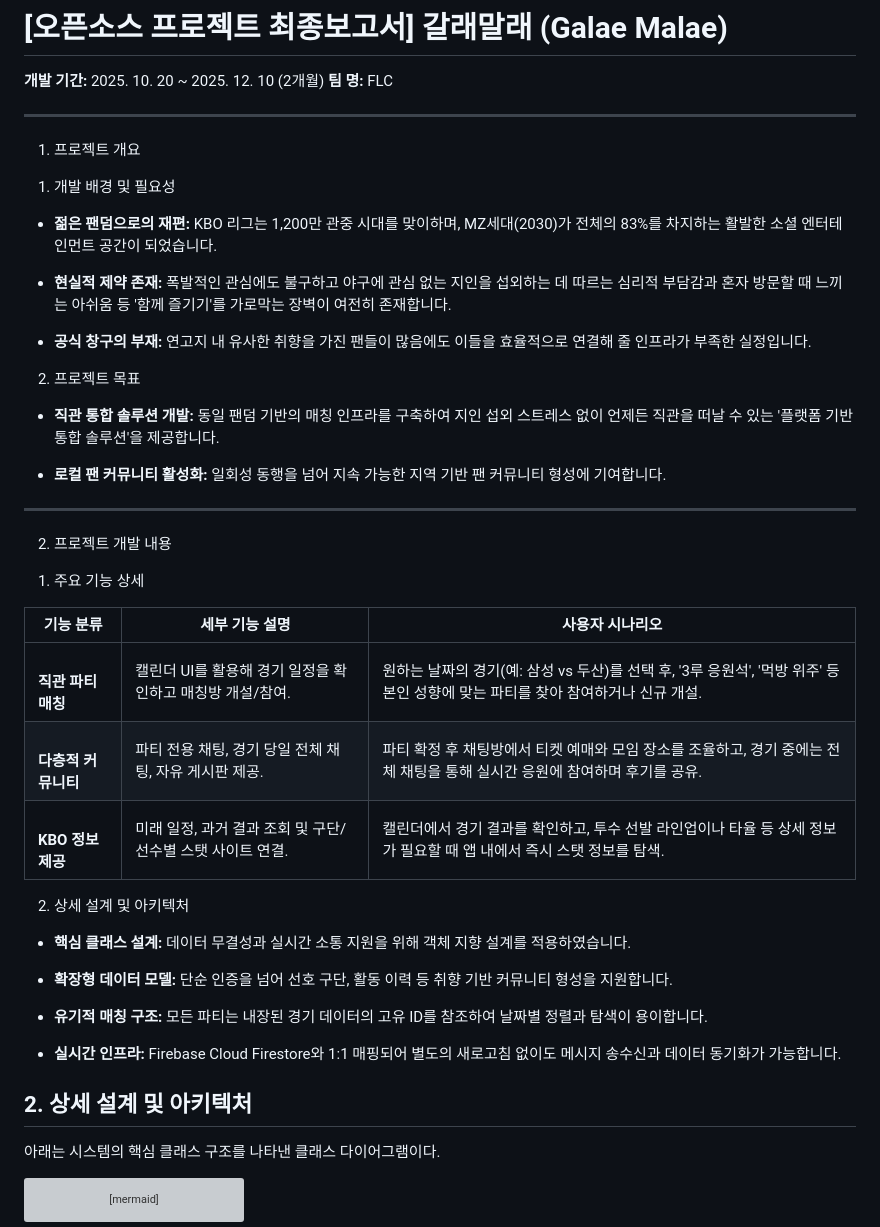
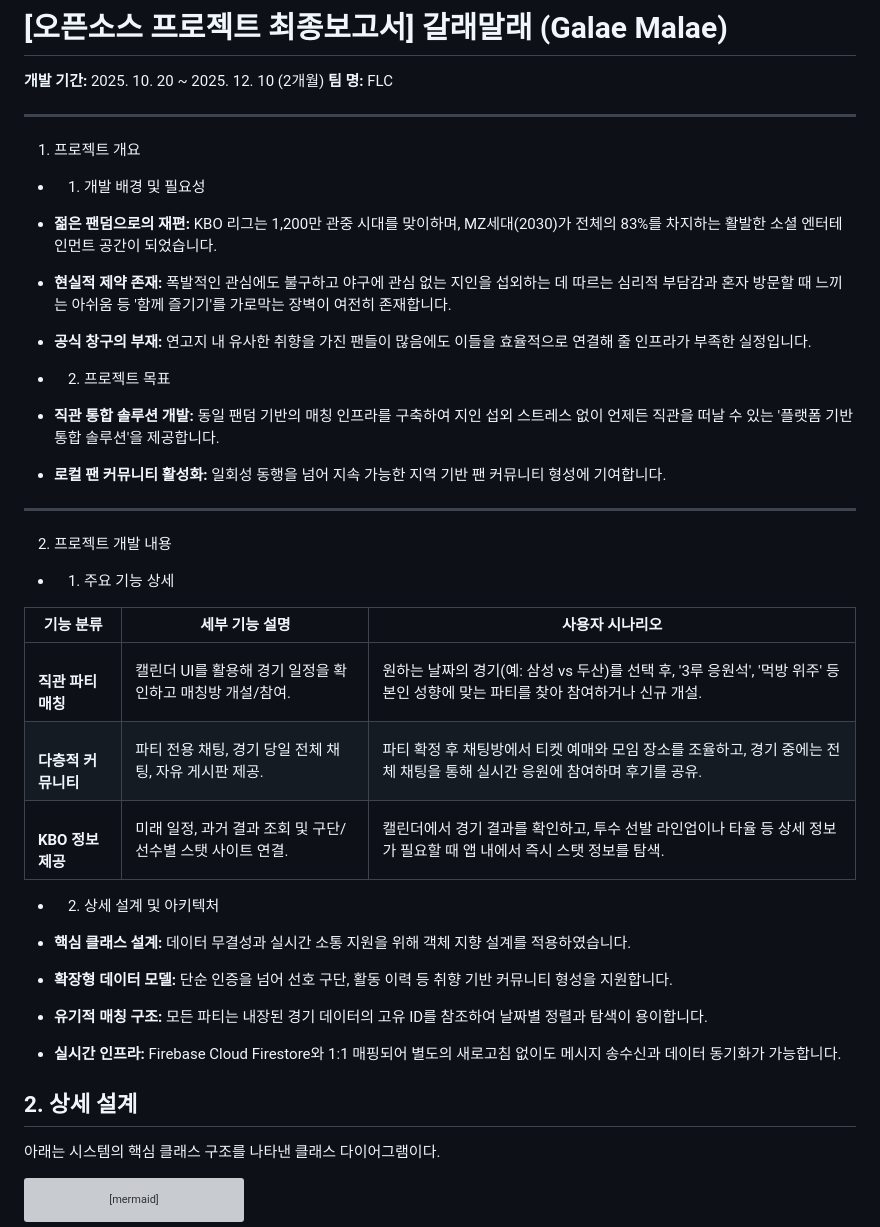
Before and after one commit to acodeer/Opensource_project, a Markdown page: README.md, the part around the change. Rendered like a GitHub page; grey boxes are pictures that could not be loaded.

Commit message:
Update README formatting and project details

```diff
--- a/README.md
+++ b/README.md
@@ -10,7 +10,7 @@
 
 1. 프로젝트 개요
 
-1) 개발 배경 및 필요성
+* 1) 개발 배경 및 필요성
 
 * **젊은 팬덤으로의 재편:** KBO 리그는 1,200만 관중 시대를 맞이하며, MZ세대(2030)가 전체의 83%를 차지하는 활발한 소셜 엔터테인먼트 공간이 되었습니다.
 
@@ -22,7 +22,7 @@
 
 
 
-2) 프로젝트 목표
+* 2) 프로젝트 목표
 
 * **직관 통합 솔루션 개발:** 동일 팬덤 기반의 매칭 인프라를 구축하여 지인 섭외 스트레스 없이 언제든 직관을 떠날 수 있는 '플랫폼 기반 통합 솔루션'을 제공합니다.
 
@@ -35,7 +35,7 @@
 
 2. 프로젝트 개발 내용
 
-1) 주요 기능 상세
+* 1) 주요 기능 상세
 
 | 기능 분류 | 세부 기능 설명 | 사용자 시나리오 |
 | --- | --- | --- |
@@ -43,7 +43,7 @@
 |<br>**다층적 커뮤니티** | 파티 전용 채팅, 경기 당일 전체 채팅, 자유 게시판 제공. | 파티 확정 후 채팅방에서 티켓 예매와 모임 장소를 조율하고, 경기 중에는 전체 채팅을 통해 실시간 응원에 참여하며 후기를 공유. |
 |<br>**KBO 정보 제공** | 미래 일정, 과거 결과 조회 및 구단/선수별 스탯 사이트 연결. | 캘린더에서 경기 결과를 확인하고, 투수 선발 라인업이나 타율 등 상세 정보가 필요할 때 앱 내에서 즉시 스탯 정보를 탐색. |
 
-2) 상세 설계 및 아키텍처
+* 2) 상세 설계 및 아키텍처
 
  * **핵심 클래스 설계:** 데이터 무결성과 실시간 소통 지원을 위해 객체 지향 설계를 적용하였습니다.
 
@@ -57,7 +57,7 @@
 * **실시간 인프라:** Firebase Cloud Firestore와 1:1 매핑되어 별도의 새로고침 없이도 메시지 송수신과 데이터 동기화가 가능합니다.
 
 
-## 2. 상세 설계 및 아키텍처
+## 2. 상세 설계
 
 아래는 시스템의 핵심 클래스 구조를 나타낸 클래스 다이어그램이다.
 
```
